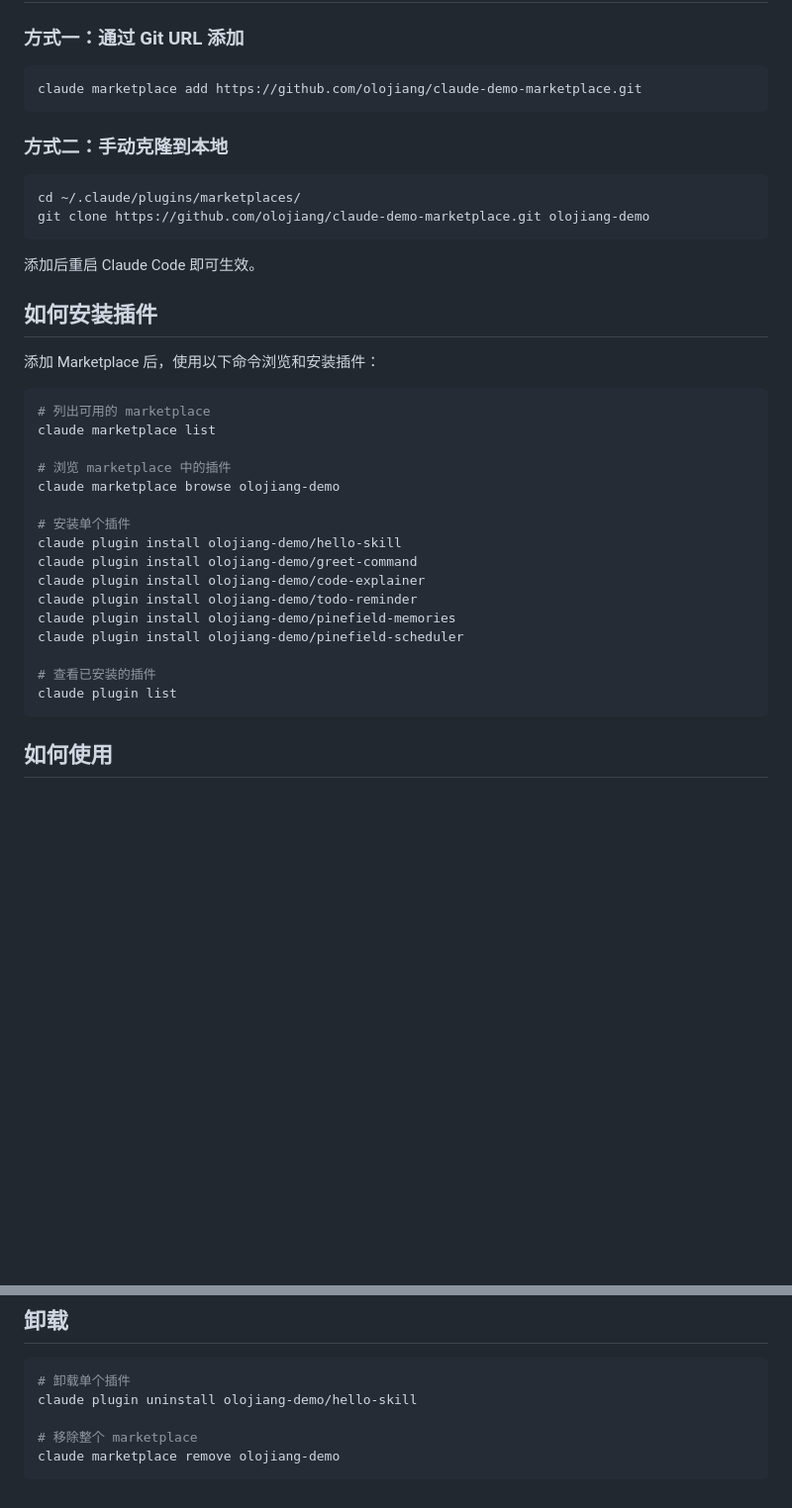
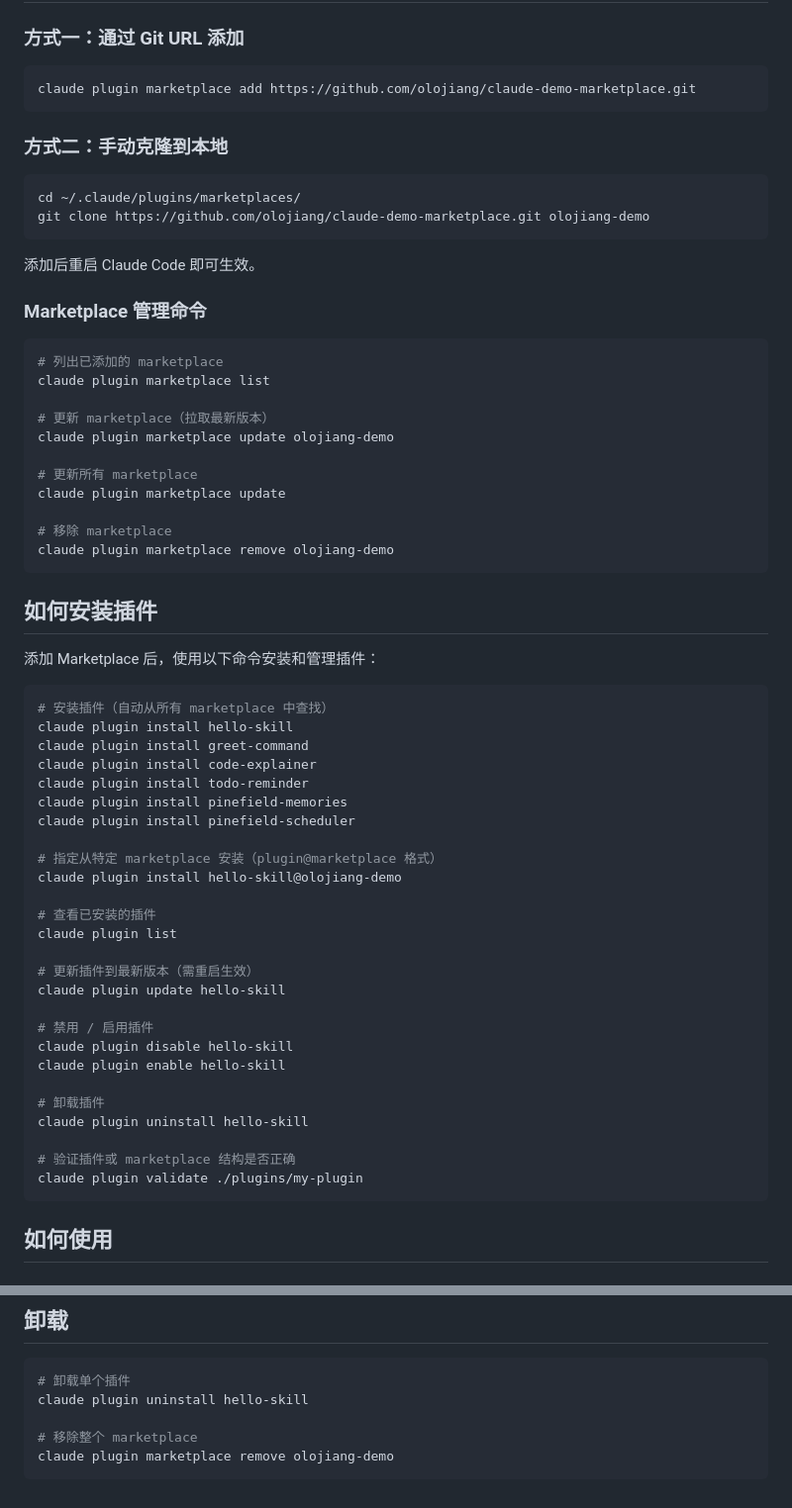
Before and after one commit to olojiang/claude-demo-marketplace, a Markdown page: README.md, 2 parts joined by grey strips. Shown at 99% size. GitHub-like rendering; blank space fills up the shorter version.

Commit message:
Fix CLI commands to match actual claude plugin CLI
- claude marketplace add → claude plugin marketplace add
- Remove non-existent 'browse' subcommand
- Fix install format: plugin@marketplace instead of marketplace/plugin
- Fix uninstall format: just plugin name, no marketplace prefix
- Add missing commands: update, disable, enable, validate
- Fix marketplace remove: claude plugin marketplace remove

Made-with: Cursor

````diff
--- a/README.md
+++ b/README.md
@@ -74,7 +74,7 @@ olojiang-demo/
 ### 方式一：通过 Git URL 添加
 
 ```bash
-claude marketplace add https://github.com/olojiang/claude-demo-marketplace.git
+claude plugin marketplace add https://github.com/olojiang/claude-demo-marketplace.git
 ```
 
 ### 方式二：手动克隆到本地
@@ -86,27 +86,53 @@ git clone https://github.com/olojiang/claude-demo-marketplace.git olojiang-demo
 
 添加后重启 Claude Code 即可生效。
 
+### Marketplace 管理命令
+
+```bash
+# 列出已添加的 marketplace
+claude plugin marketplace list
+
+# 更新 marketplace（拉取最新版本）
+claude plugin marketplace update olojiang-demo
+
+# 更新所有 marketplace
+claude plugin marketplace update
+
+# 移除 marketplace
+claude plugin marketplace remove olojiang-demo
+```
+
 ## 如何安装插件
 
-添加 Marketplace 后，使用以下命令浏览和安装插件：
+添加 Marketplace 后，使用以下命令安装和管理插件：
 
 ```bash
-# 列出可用的 marketplace
-claude marketplace list
+# 安装插件（自动从所有 marketplace 中查找）
+claude plugin install hello-skill
+claude plugin install greet-command
+claude plugin install code-explainer
+claude plugin install todo-reminder
+claude plugin install pinefield-memories
+claude plugin install pinefield-scheduler
 
-# 浏览 marketplace 中的插件
-claude marketplace browse olojiang-demo
-
-# 安装单个插件
-claude plugin install olojiang-demo/hello-skill
-claude plugin install olojiang-demo/greet-command
-claude plugin install olojiang-demo/code-explainer
-claude plugin install olojiang-demo/todo-reminder
-claude plugin install olojiang-demo/pinefield-memories
-claude plugin install olojiang-demo/pinefield-scheduler
+# 指定从特定 marketplace 安装（plugin@marketplace 格式）
+claude plugin install hello-skill@olojiang-demo
 
 # 查看已安装的插件
 claude plugin list
+
+# 更新插件到最新版本（需重启生效）
+claude plugin update hello-skill
+
+# 禁用 / 启用插件
+claude plugin disable hello-skill
+claude plugin enable hello-skill
+
+# 卸载插件
+claude plugin uninstall hello-skill
+
+# 验证插件或 marketplace 结构是否正确
+claude plugin validate ./plugins/my-plugin
 ```
 
 ## 如何使用
@@ -431,8 +457,8 @@ Hook 脚本通过 stdin 接收 JSON 输入，通过 stderr 输出警告，退出
 
 ```bash
 # 卸载单个插件
-claude plugin uninstall olojiang-demo/hello-skill
+claude plugin uninstall hello-skill
 
 # 移除整个 marketplace
-claude marketplace remove olojiang-demo
+claude plugin marketplace remove olojiang-demo
 ```
````
